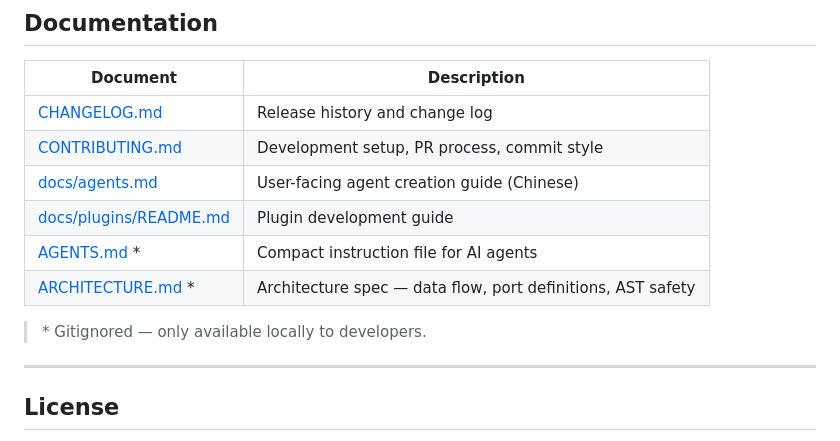
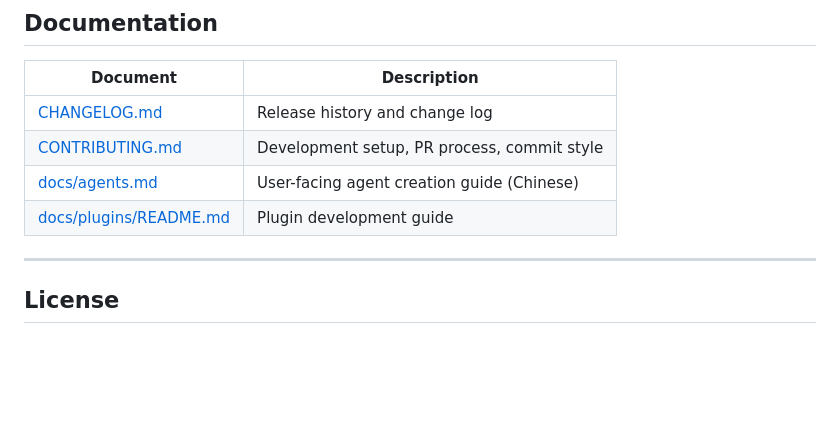
Before and after one commit to Rycbartbad/AgenArc, a Markdown page: README.md, the part around the change. Rendered like a GitHub page; blank space fills up the shorter version.

Commit message:
docs: remove gitignored docs from README links
Ultraworked with Sisyphus

Co-authored-by: Sisyphus <clio-agent@sisyphuslabs.ai>

```diff
--- a/README.md
+++ b/README.md
@@ -245,10 +245,6 @@ mypy agenarc/
 | [CONTRIBUTING.md](CONTRIBUTING.md) | Development setup, PR process, commit style |
 | [docs/agents.md](docs/agents.md) | User-facing agent creation guide (Chinese) |
 | [docs/plugins/README.md](docs/plugins/README.md) | Plugin development guide |
-| [AGENTS.md](AGENTS.md) \* | Compact instruction file for AI agents |
-| [ARCHITECTURE.md](ARCHITECTURE.md) \* | Architecture spec — data flow, port definitions, AST safety |
-
-> \* Gitignored — only available locally to developers.
 
 ---
 
```
